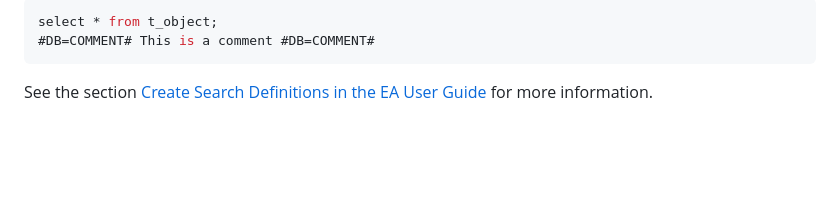
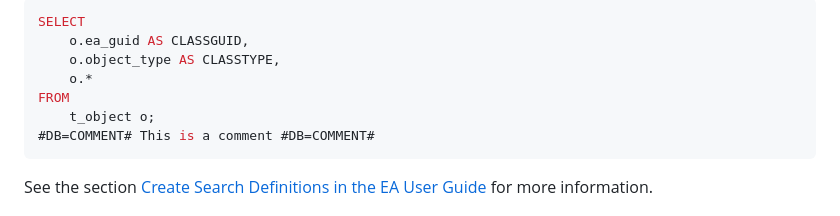
Before and after one commit to SDFIdk/ea-modelling-tools-sql, a Markdown page: README.md, the part around the change printed below. GitHub-like rendering; blank space fills up the shorter version.

````diff
--- a/README.md
+++ b/README.md
@@ -74,6 +120,11 @@ must be used in the <em>end</em> of the query, not in the beginning.
 
 ```sql
-select * from t_object;
+SELECT
+    o.ea_guid AS CLASSGUID,
+    o.object_type AS CLASSTYPE,
+    o.*
+FROM
+    t_object o;
 #DB=COMMENT# This is a comment #DB=COMMENT#
 ```
 
````
Also changed, not shown: other parts of README.md (+48 -2 lines).
